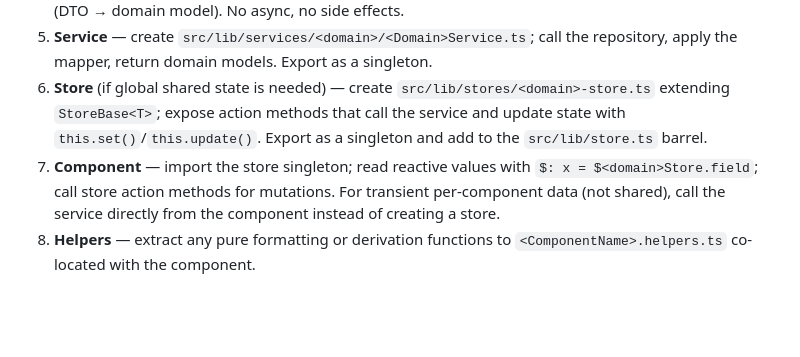
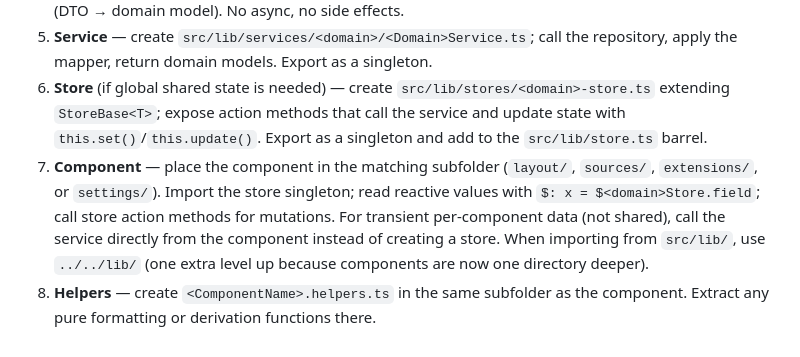
Before and after one commit to shekharmaheshwari/intelligent-search-platform, a Markdown page: docs/data-layer-architecture2.md, the part around one of its changes. Rendered like a GitHub page; blank space fills up the shorter version.

```diff
--- a/docs/data-layer-architecture2.md
+++ b/docs/data-layer-architecture2.md
@@ -366,5 +374,5 @@ src/
 4. **Mapper** — create `src/lib/services/<domain>/<domain>.mapper.ts` with pure mapping functions (DTO → domain model). No async, no side effects.
 5. **Service** — create `src/lib/services/<domain>/<Domain>Service.ts`; call the repository, apply the mapper, return domain models. Export as a singleton.
 6. **Store** (if global shared state is needed) — create `src/lib/stores/<domain>-store.ts` extending `StoreBase<T>`; expose action methods that call the service and update state with `this.set()`/`this.update()`. Export as a singleton and add to the `src/lib/store.ts` barrel.
-7. **Component** — import the store singleton; read reactive values with `$: x = $<domain>Store.field`; call store action methods for mutations. For transient per-component data (not shared), call the service directly from the component instead of creating a store.
-8. **Helpers** — extract any pure formatting or derivation functions to `<ComponentName>.helpers.ts` co-located with the component.
+7. **Component** — place the component in the matching subfolder (`layout/`, `sources/`, `extensions/`, or `settings/`). Import the store singleton; read reactive values with `$: x = $<domain>Store.field`; call store action methods for mutations. For transient per-component data (not shared), call the service directly from the component instead of creating a store. When importing from `src/lib/`, use `../../lib/` (one extra level up because components are now one directory deeper).
+8. **Helpers** — create `<ComponentName>.helpers.ts` in the same subfolder as the component. Extract any pure formatting or derivation functions there.
```
Also changed, not shown: other parts of docs/data-layer-architecture2.md (+35 -27 lines).
